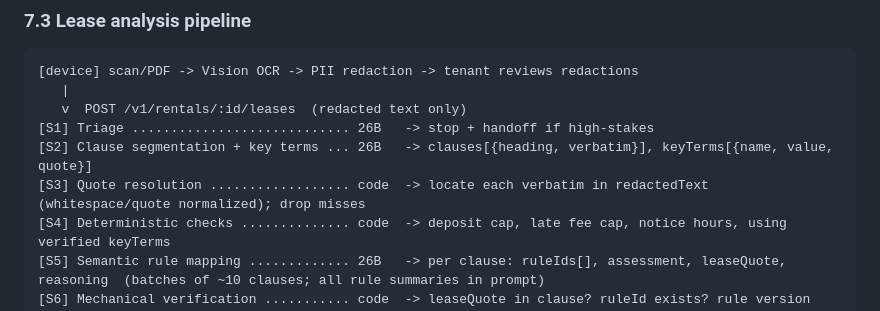
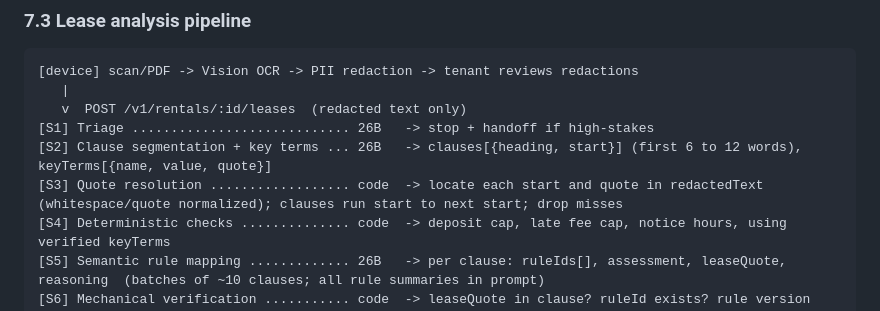
Before and after one commit to max-miller1204/FinePrint, a Markdown page: .plans/fineprint-system-design-spec.md, the part around the change. Drawn GitHub-style.

Commit message:
docs(spec): S2 returns clause starts; S3 cuts clauses from the lease

```diff
--- a/.plans/fineprint-system-design-spec.md
+++ b/.plans/fineprint-system-design-spec.md
@@ -436,8 +436,8 @@ All model IDs live in `server/src/ai/models.ts` and env vars (`GEMMA_PRIMARY`, `
    |
    v  POST /v1/rentals/:id/leases  (redacted text only)
 [S1] Triage ............................ 26B   -> stop + handoff if high-stakes
-[S2] Clause segmentation + key terms ... 26B   -> clauses[{heading, verbatim}], keyTerms[{name, value, quote}]
-[S3] Quote resolution .................. code  -> locate each verbatim in redactedText (whitespace/quote normalized); drop misses
+[S2] Clause segmentation + key terms ... 26B   -> clauses[{heading, start}] (first 6 to 12 words), keyTerms[{name, value, quote}]
+[S3] Quote resolution .................. code  -> locate each start and quote in redactedText (whitespace/quote normalized); clauses run start to next start; drop misses
 [S4] Deterministic checks .............. code  -> deposit cap, late fee cap, notice hours, using verified keyTerms
 [S5] Semantic rule mapping ............. 26B   -> per clause: ruleIds[], assessment, leaseQuote, reasoning  (batches of ~10 clauses; all rule summaries in prompt)
 [S6] Mechanical verification ........... code  -> leaseQuote in clause? ruleId exists? rule version effective for lease dates?
```
